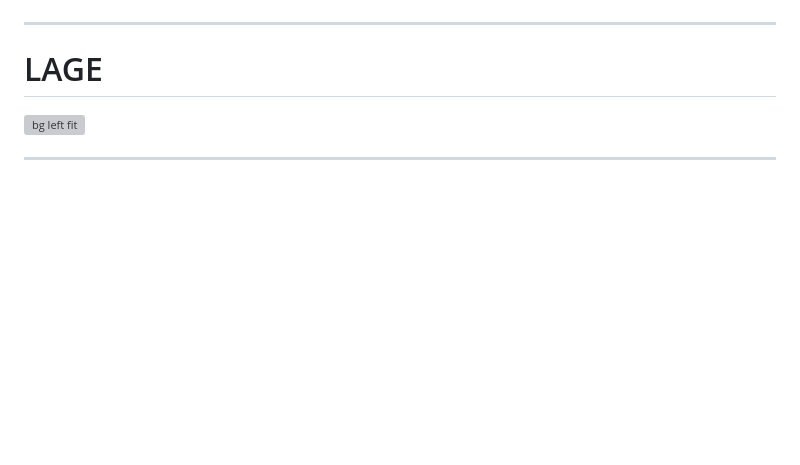
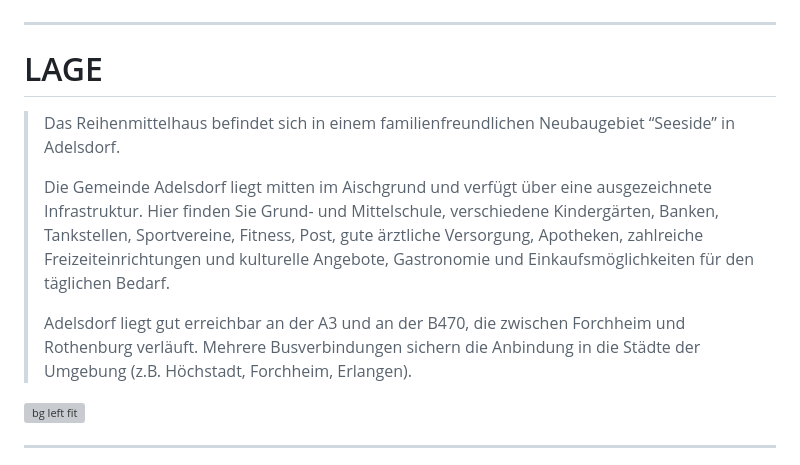
Before and after one commit to ankudinov/barschweg-expose, a Markdown page: marp_slides.md, the part around the change. Drawn GitHub-style; blank space fills up the shorter version; grey boxes are pictures that could not be loaded.

Commit message:
add lage

```diff
--- a/marp_slides.md
+++ b/marp_slides.md
@@ -168,6 +168,16 @@ Die hochwertige Nolte Einbauküche ist im Kaufpreis inbegriffen.
 
 # LAGE
 
+<style scoped>section {font-size: 18px;}</style>
+
+> Das Reihenmittelhaus befindet sich in einem familienfreundlichen Neubaugebiet “Seeside” in Adelsdorf.
+>
+> Die Gemeinde Adelsdorf liegt mitten im Aischgrund und verfügt über eine ausgezeichnete Infrastruktur.
+> Hier finden Sie Grund- und Mittelschule, verschiedene Kindergärten, Banken, Tankstellen, Sportvereine, Fitness, Post, gute ärztliche Versorgung, Apotheken, zahlreiche Freizeiteinrichtungen und kulturelle Angebote, Gastronomie und Einkaufsmöglichkeiten für den täglichen Bedarf.
+>
+> Adelsdorf liegt gut erreichbar an der A3 und an der B470, die zwischen Forchheim und Rothenburg verläuft.
+> Mehrere Busverbindungen sichern die Anbindung in die Städte der Umgebung (z.B. Höchstadt, Forchheim, Erlangen).
+
 ![bg left fit](img/3051-lage.jpg)
 
 ---
```
